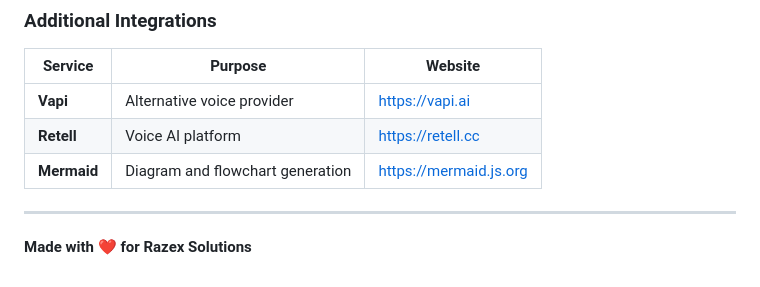
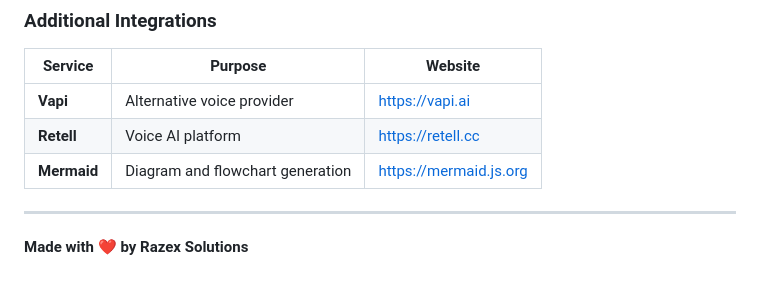
Before and after one commit to essa-raza/AI-VSA, a Markdown page: README.md, the part around the change. GitHub-like rendering.

Commit message:
Update attribution in README.md

```diff
--- a/README.md
+++ b/README.md
@@ -418,4 +418,4 @@ Built for **Razex Solutions** as the foundation for an internal AI sales assista
 
 ---
 
-**Made with ❤️ for Razex Solutions**
+**Made with ❤️ by Razex Solutions**
```
